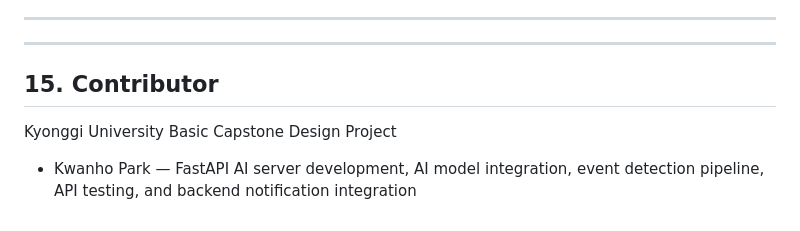
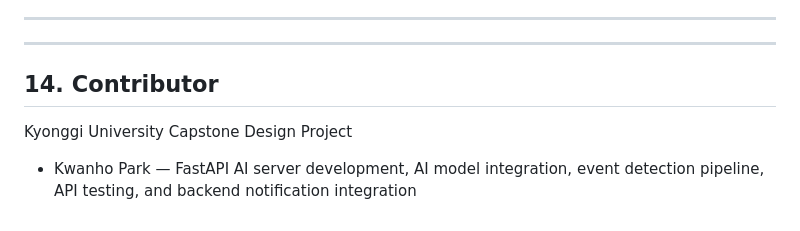
Before and after one commit to ghpark00/infant_safety_monitor, a Markdown page: README.md, the part around the change. GitHub-like rendering.

Commit message:
Update contributor section and project title

```diff
--- a/README.md
+++ b/README.md
@@ -425,8 +425,8 @@ Event notifications are sent to the Spring Boot backend using asynchronous HTTP
 
 ---
 
-## 15. Contributor
+## 14. Contributor
 
-Kyonggi University Basic Capstone Design Project
+Kyonggi University Capstone Design Project
 
 * Kwanho Park — FastAPI AI server development, AI model integration, event detection pipeline, API testing, and backend notification integration
```
